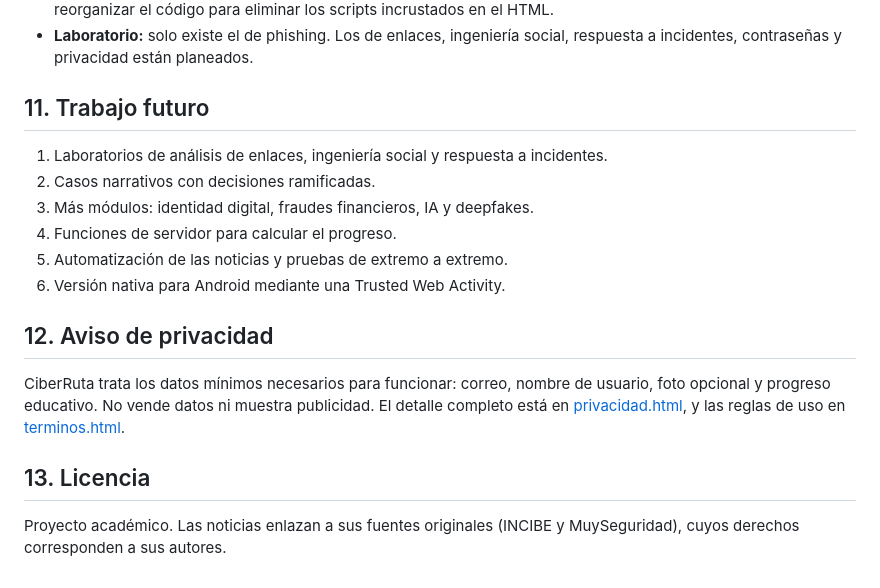
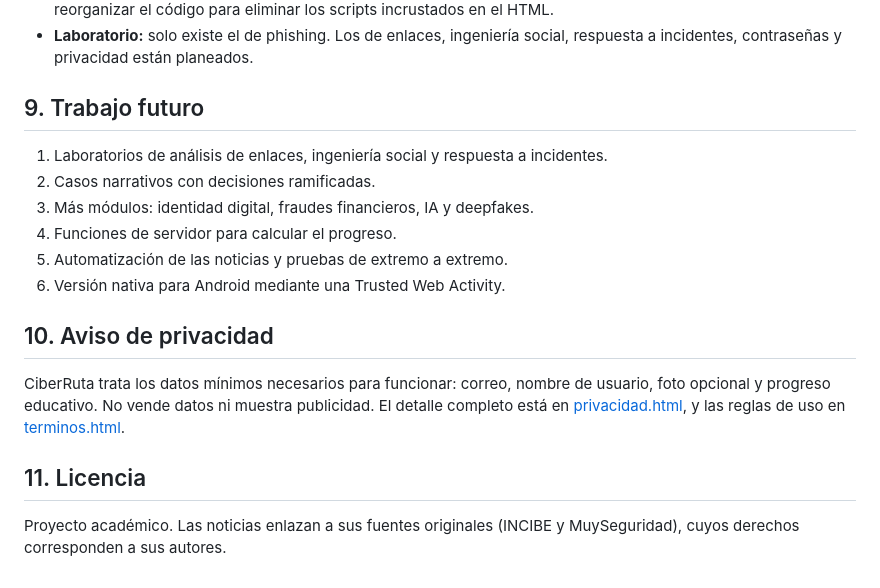
Before and after one commit to angelhernandez1579/CiberRuta, a Markdown page: README.md, the part around the change. GitHub-like rendering.

Commit message:
Renumber sections in README.md for clarity

```diff
--- a/README.md
+++ b/README.md
@@ -131,7 +131,7 @@ ciberruta/
 - **Sin Content Security Policy:** GitHub Pages no permite cabeceras de seguridad, y una política estricta exigiría reorganizar el código para eliminar los scripts incrustados en el HTML.
 - **Laboratorio:** solo existe el de phishing. Los de enlaces, ingeniería social, respuesta a incidentes, contraseñas y privacidad están planeados.
 
-## 11. Trabajo futuro
+## 9. Trabajo futuro
 
 1. Laboratorios de análisis de enlaces, ingeniería social y respuesta a incidentes.
 2. Casos narrativos con decisiones ramificadas.
@@ -140,10 +140,10 @@ ciberruta/
 5. Automatización de las noticias y pruebas de extremo a extremo.
 6. Versión nativa para Android mediante una Trusted Web Activity.
 
-## 12. Aviso de privacidad
+## 10. Aviso de privacidad
 
 CiberRuta trata los datos mínimos necesarios para funcionar: correo, nombre de usuario, foto opcional y progreso educativo. No vende datos ni muestra publicidad. El detalle completo está en [privacidad.html](privacidad.html), y las reglas de uso en [terminos.html](terminos.html).
 
-## 13. Licencia
+## 11. Licencia
 
 Proyecto académico. Las noticias enlazan a sus fuentes originales (INCIBE y MuySeguridad), cuyos derechos corresponden a sus autores.
```
